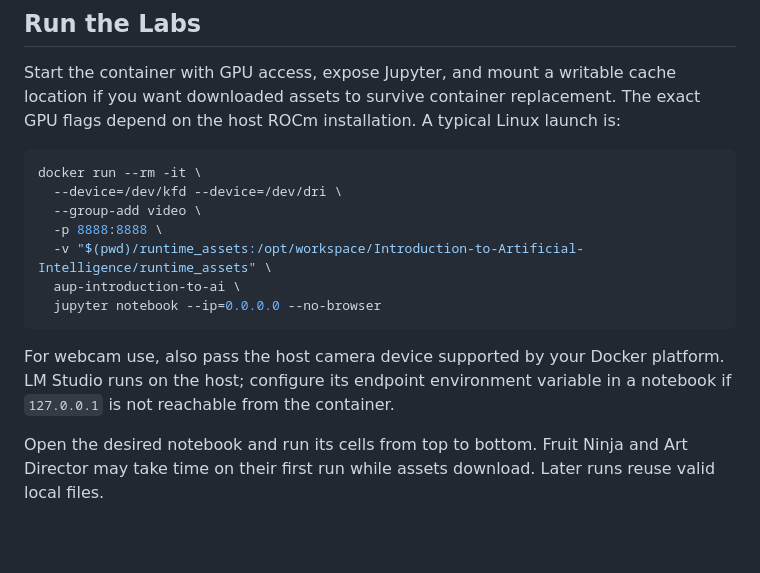
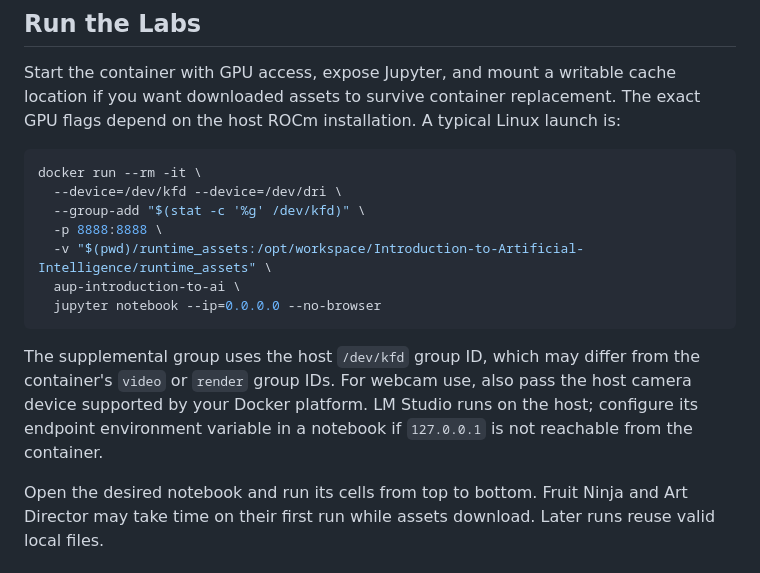
Before and after one commit to AMDResearch/aup-teaching-labs, a Markdown page: projects/Introduction-to-Artificial-Intelligence/README.md, the part around the change. Drawn GitHub-style; blank space fills up the shorter version.

Commit message:
docs: use host ROCm device group

````diff
--- a/projects/Introduction-to-Artificial-Intelligence/README.md
+++ b/projects/Introduction-to-Artificial-Intelligence/README.md
@@ -80,14 +80,14 @@ Start the container with GPU access, expose Jupyter, and mount a writable cache
 ```shell
 docker run --rm -it \
   --device=/dev/kfd --device=/dev/dri \
-  --group-add video \
+  --group-add "$(stat -c '%g' /dev/kfd)" \
   -p 8888:8888 \
   -v "$(pwd)/runtime_assets:/opt/workspace/Introduction-to-Artificial-Intelligence/runtime_assets" \
   aup-introduction-to-ai \
   jupyter notebook --ip=0.0.0.0 --no-browser
 ```
 
-For webcam use, also pass the host camera device supported by your Docker platform. LM Studio runs on the host; configure its endpoint environment variable in a notebook if `127.0.0.1` is not reachable from the container.
+The supplemental group uses the host `/dev/kfd` group ID, which may differ from the container's `video` or `render` group IDs. For webcam use, also pass the host camera device supported by your Docker platform. LM Studio runs on the host; configure its endpoint environment variable in a notebook if `127.0.0.1` is not reachable from the container.
 
 Open the desired notebook and run its cells from top to bottom. Fruit Ninja and Art Director may take time on their first run while assets download. Later runs reuse valid local files.
 
````
